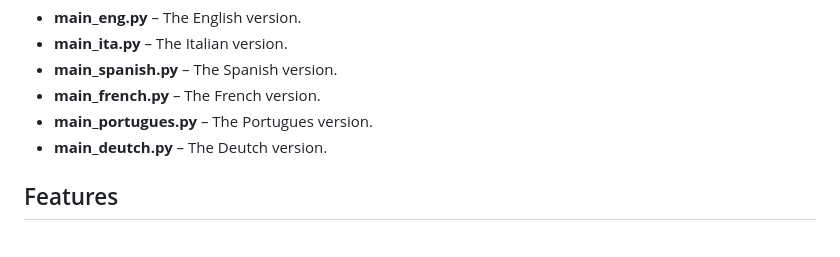
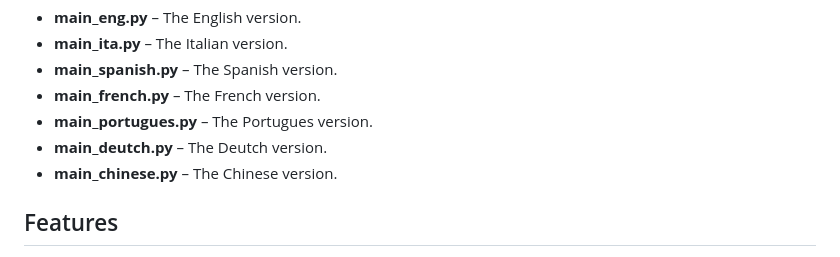
Before and after one commit to bocaletto-luca/FileIntegrityChecker, a Markdown page: README.md, the part around the change. Rendered like a GitHub page.

```diff
--- a/README.md
+++ b/README.md
@@ -8,6 +8,8 @@ FileIntegrityChecker is a Linux application written in Python with a Tkinter GUI
 - **main_french.py** – The French version.
 - **main_portugues.py** – The Portugues version.
 - **main_deutch.py** – The Deutch version.
+- **main_chinese.py** – The Chinese version.
+
 
 ## Features
 
```
